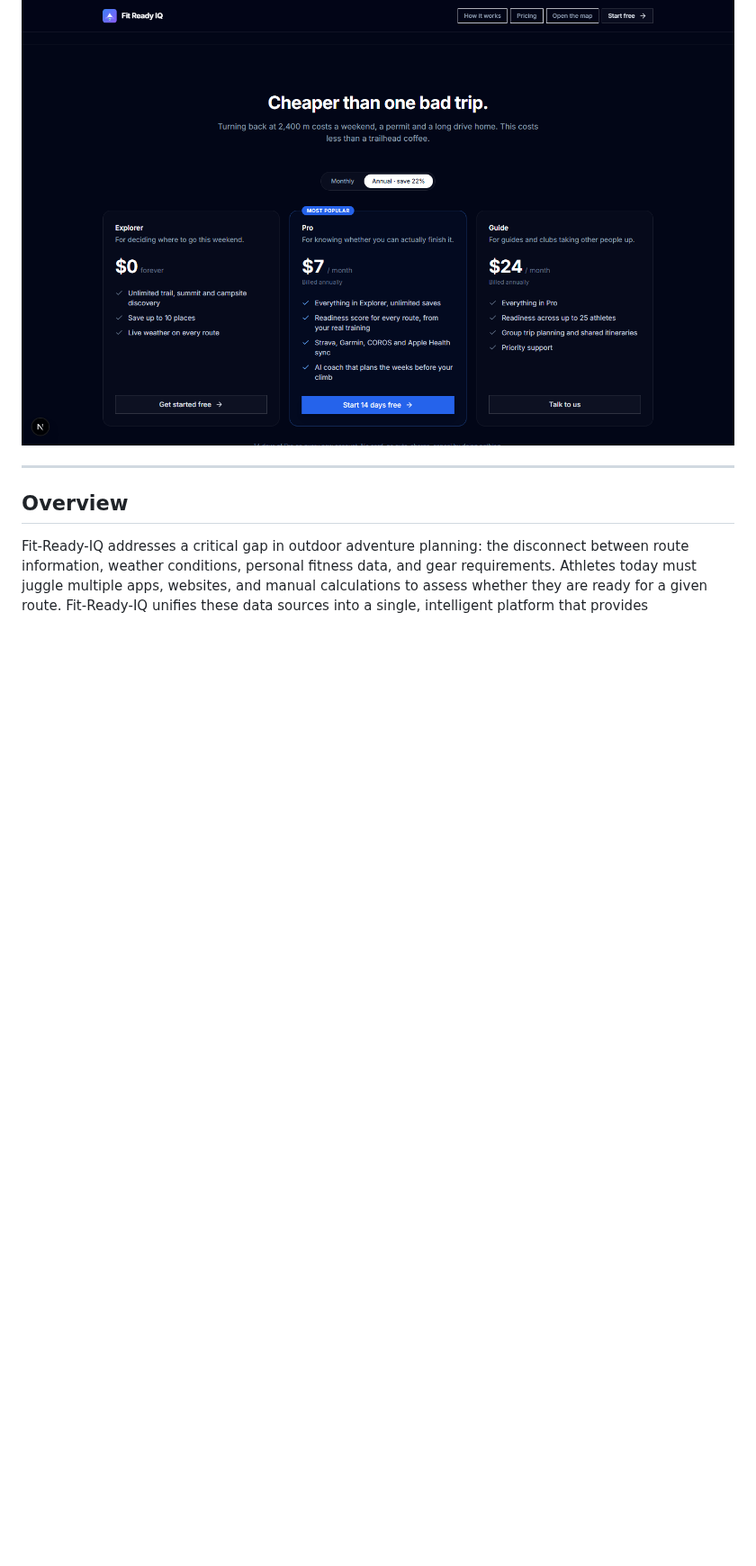
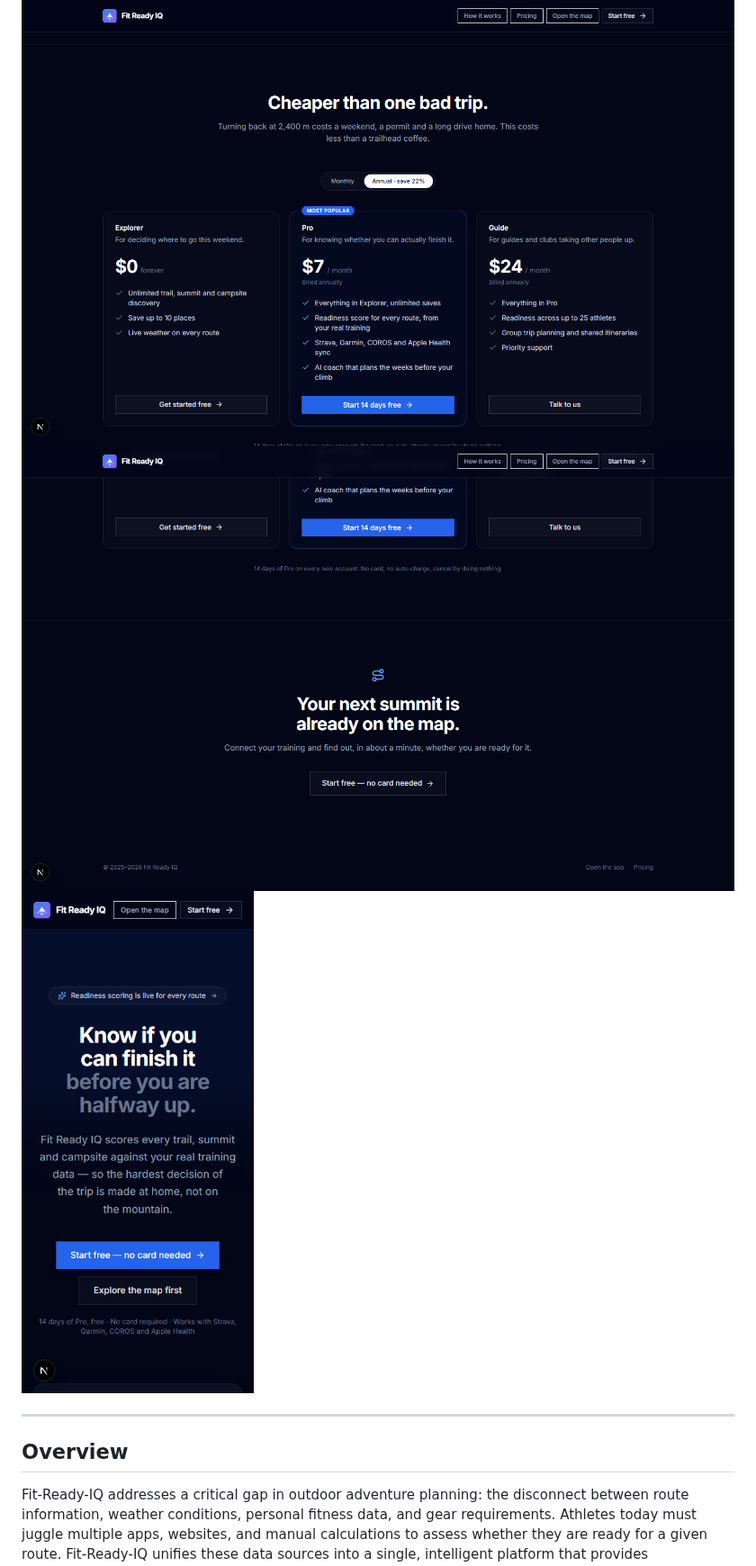
Before and after one commit to Oweeboi011/Fit-Ready-IQ, a Markdown page: README.md, the part around one of its changes. Shown at 90% size. GitHub-like rendering; pictures changed too: docs/screenshots/landing-footer.png (added), docs/screenshots/landing-mobile.png (added); folded sections open; blank space fills up the shorter version.

Commit message:
docs: add persona, footer and mobile screenshots to readme
Rounds out the landing-page gallery: the readiness-scoring feature
grid, the closing CTA plus footer, and a 390x844 mobile view of the
hero. Same capture method as the existing screenshots (Playwright
against the local dev build).

```diff
--- a/README.md
+++ b/README.md
@@ -12,5 +13,7 @@ Fit-Ready-IQ is a comprehensive web application that helps mountaineers, hikers,
 ![How it works](docs/screenshots/landing-features.png)
 ![Pricing](docs/screenshots/landing-pricing.png)
+![Closing CTA and footer](docs/screenshots/landing-footer.png)
+![Mobile view](docs/screenshots/landing-mobile.png)
 
 </details>
 
```
Also changed, not shown: other parts of README.md (+1 -0 lines), docs/screenshots/landing-personas.png (added).
